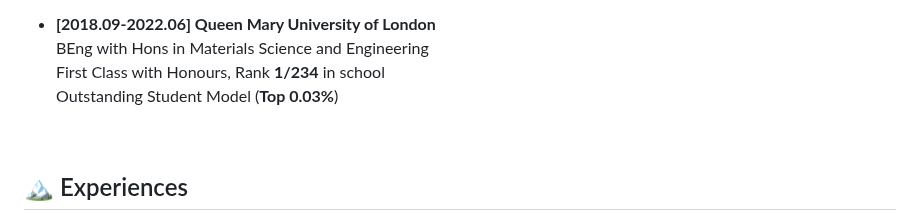
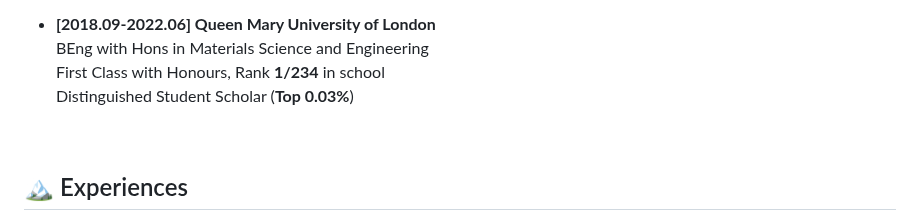
Before and after one commit to ZongqianLi/ZongqianLi, a Markdown page: README.md, the part around the change. GitHub-like rendering.

```diff
--- a/README.md
+++ b/README.md
@@ -23,7 +23,7 @@ I am Zongqian Li, a PhD student in Natural Language Processing at Cambridge. I a
 - <strong><span style="color: #03396c;">[2018.09-2022.06] Queen Mary University of London</span></strong>
   BEng with Hons in Materials Science and Engineering
   First Class with Honours, Rank **1/234** in school
-  Outstanding Student Model (**Top 0.03%**)
+  Distinguished Student Scholar (**Top 0.03%**)
 
 <div>&nbsp;</div>
 
```
